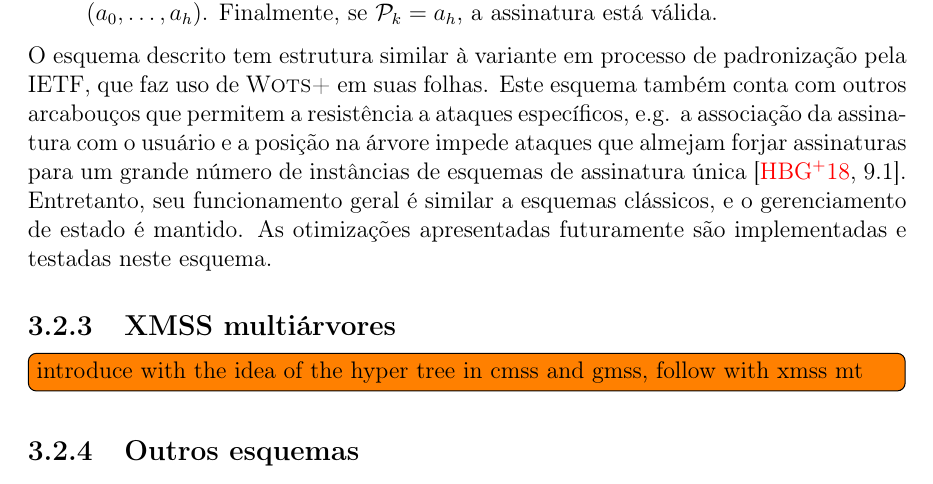
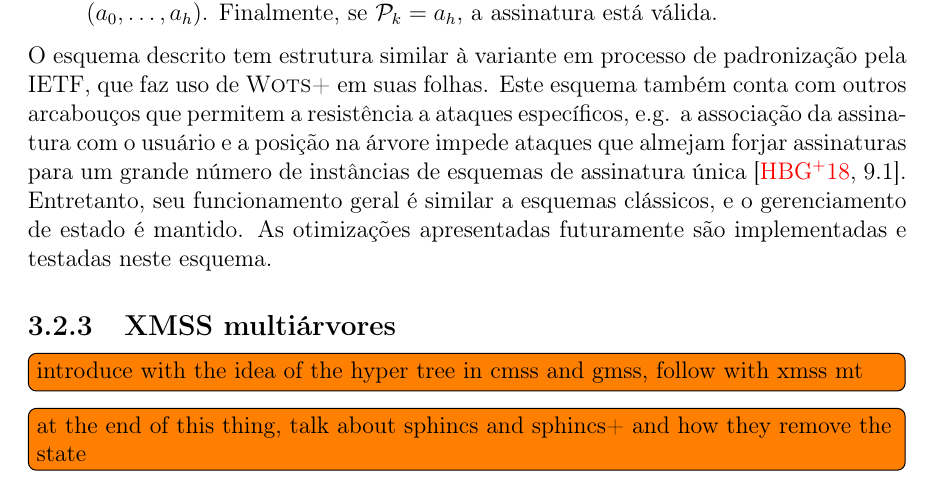
Before and after one commit to zambonin/bsc, a LaTeX document (bsc.tex): part of page 26 of 32, cut so that both start at the same text. Compiled offline with pdfLaTeX.

Commit message:
sharelatex: update bsc.tex from r19569 to r19580

```diff
--- a/bsc.tex
+++ b/bsc.tex
@@ -1401,7 +1401,7 @@ O esquema descrito tem estrutura similar à variante em processo de padronizaç
 
 \todo[inline]{introduce with the idea of the hyper tree in cmss and gmss, follow with xmss mt}
 
-\subsection{Outros esquemas}
+\todo[inline]{at the end of this thing, talk about sphincs and sphincs+ and how they remove the state}
 
 \chapter{Otimização do esquema Winternitz}
 
```
